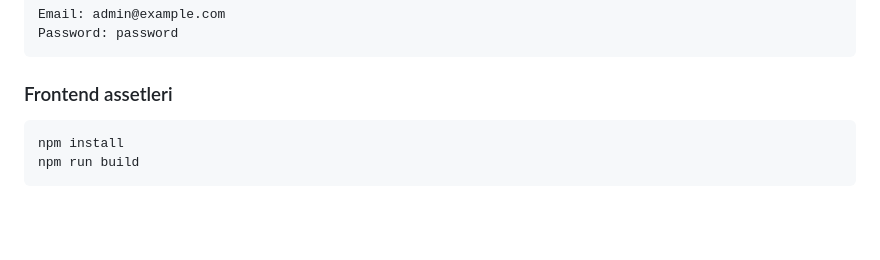
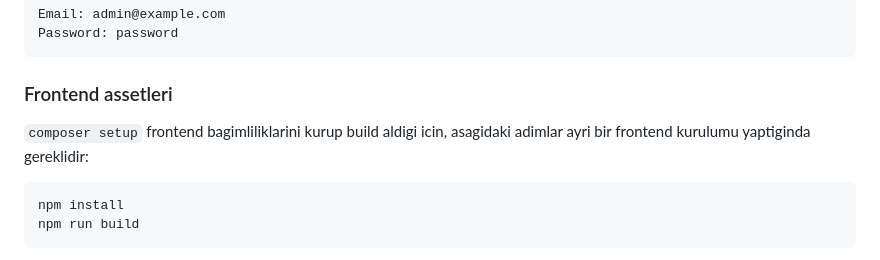
Before and after one commit to eneskavakk/AIHR, a Markdown page: README.md, the part around the change. Rendered like a GitHub page; blank space fills up the shorter version.

Commit message:
Clarify frontend setup in README

````diff
--- a/README.md
+++ b/README.md
@@ -123,6 +123,8 @@ Password: password
 ```
 
 ### Frontend assetleri
+
+`composer setup` frontend bagimliliklarini kurup build aldigi icin, asagidaki adimlar ayri bir frontend kurulumu yaptiginda gereklidir:
 
 ```bash
 npm install
````
